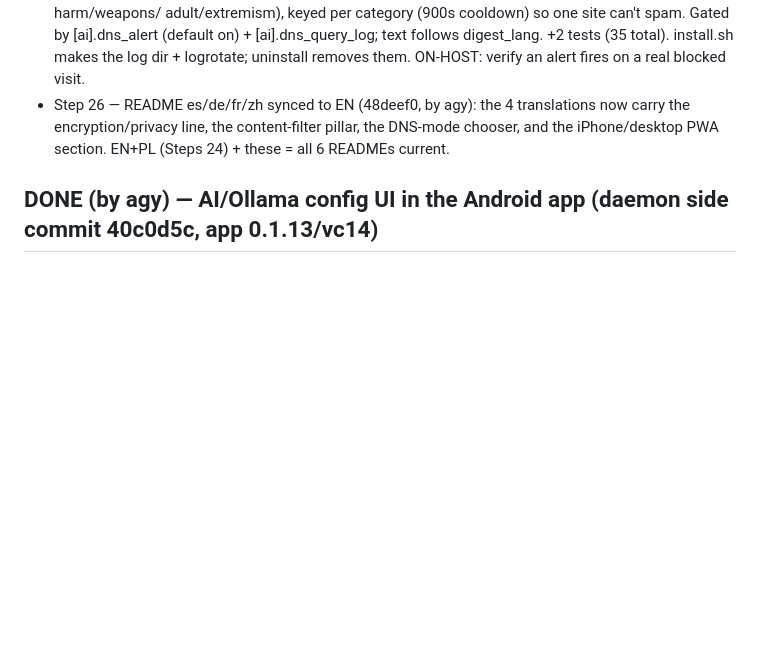
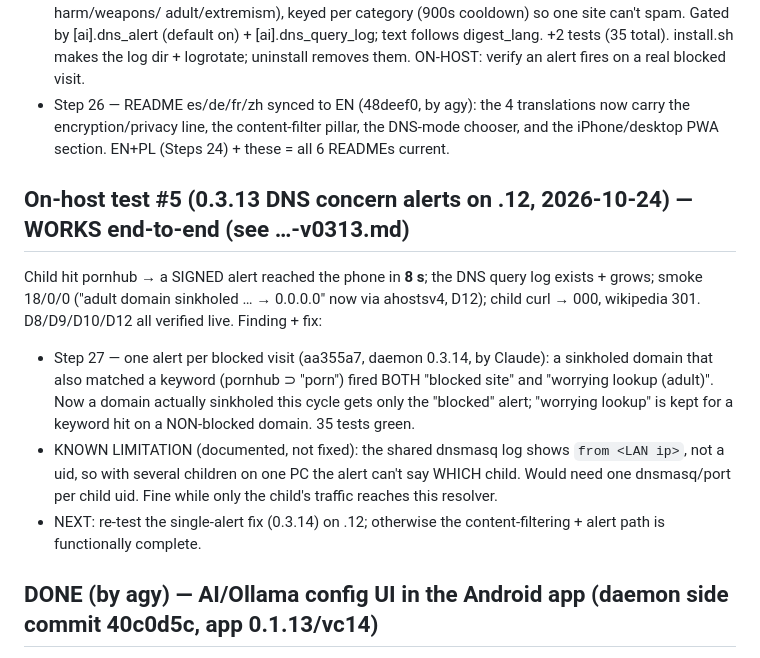
Before and after one commit to wasyleque/omarchy-child-protect-guardian, a Markdown page: AGENTS.md, the part around the change. GitHub-like rendering; blank space fills up the shorter version.

Commit message:
docs(agents): on-host #5 — DNS concern alerts work end-to-end; Step 27 (single alert)
Co-Authored-By: Claude Opus 4.8 <noreply@anthropic.com>

```diff
--- a/AGENTS.md
+++ b/AGENTS.md
@@ -457,6 +457,20 @@ install.sh --enforce installed the DNS layer; after the M5 choice the child is f
     encryption/privacy line, the content-filter pillar, the DNS-mode chooser, and the iPhone/desktop PWA
     section. EN+PL (Steps 24) + these = all 6 READMEs current.
 
+## On-host test #5 (0.3.13 DNS concern alerts on .12, 2026-10-24) — WORKS end-to-end (see …-v0313.md)
+Child hit pornhub → a SIGNED alert reached the phone in **8 s**; the DNS query log exists + grows; smoke
+18/0/0 ("adult domain sinkholed … → 0.0.0.0" now via ahostsv4, D12); child curl → 000, wikipedia 301.
+D8/D9/D10/D12 all verified live. Finding + fix:
+  - Step 27 — one alert per blocked visit (aa355a7, daemon 0.3.14, by Claude): a sinkholed domain that
+    also matched a keyword (pornhub ⊃ "porn") fired BOTH "blocked site" and "worrying lookup (adult)".
+    Now a domain actually sinkholed this cycle gets only the "blocked" alert; "worrying lookup" is kept
+    for a keyword hit on a NON-blocked domain. 35 tests green.
+  - KNOWN LIMITATION (documented, not fixed): the shared dnsmasq log shows `from <LAN ip>`, not a uid, so
+    with several children on one PC the alert can't say WHICH child. Would need one dnsmasq/port per child
+    uid. Fine while only the child's traffic reaches this resolver.
+  - NEXT: re-test the single-alert fix (0.3.14) on .12; otherwise the content-filtering + alert path is
+    functionally complete.
+
 ## DONE (by agy) — AI/Ollama config UI in the Android app (daemon side commit 40c0d5c, app 0.1.13/vc14)
 The daemon already accepts a signed AI config pushed from the app; only the APP UI is left (user
 paused it for agy). Contract to implement in android-app:
```
